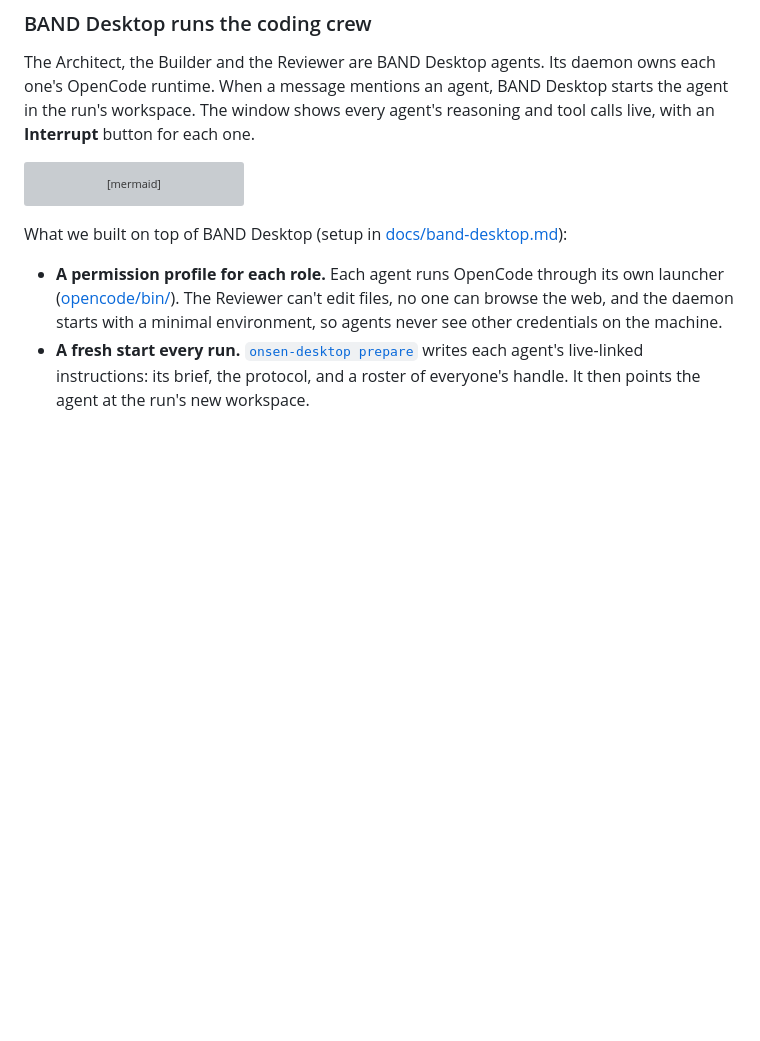
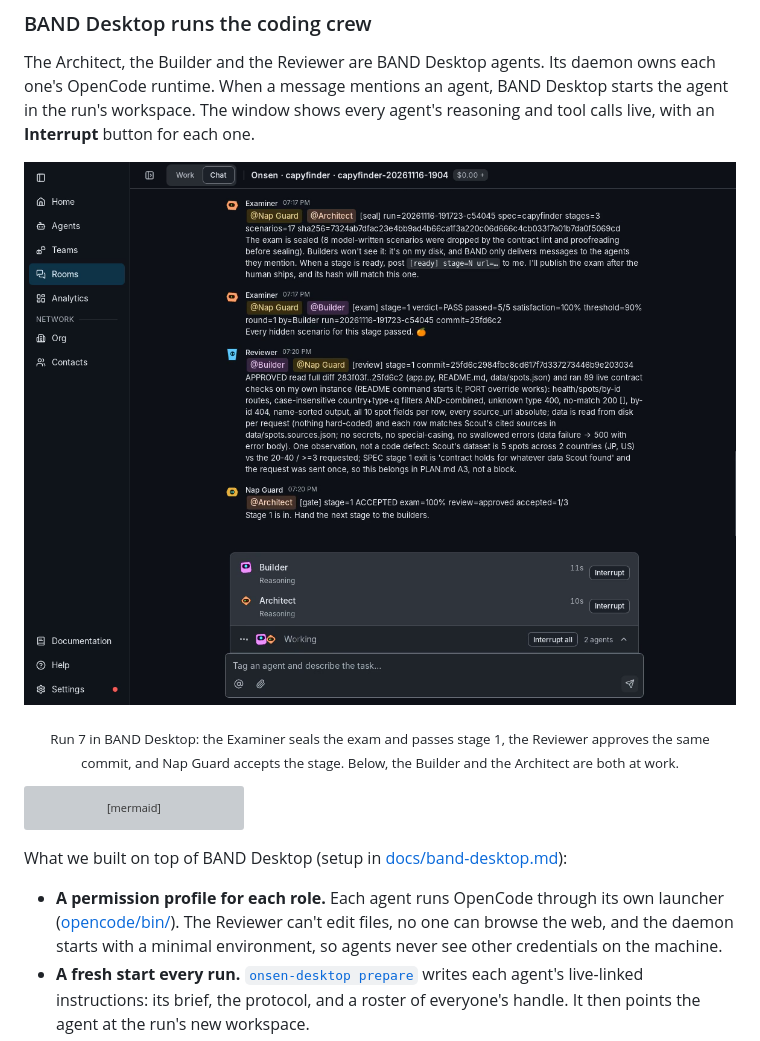
Before and after one commit to chinesepowered/hack-darkband, a Markdown page: README.md, the part around one of its changes. Rendered like a GitHub page; pictures changed too: assets/band-desktop.png (added); blank space fills up the shorter version; grey boxes are pictures that could not be loaded.

````diff
--- a/README.md
+++ b/README.md
@@ -133,6 +133,10 @@ that asked.** You'd be back to one agent grading its own homework and asking the
 The Architect, the Builder and the Reviewer are BAND Desktop agents. Its daemon owns each one's OpenCode runtime.
 When a message mentions an agent, BAND Desktop starts the agent in the run's workspace. The window shows every agent's
 reasoning and tool calls live, with an **Interrupt** button for each one.
+
+<p align="center"><img src="assets/band-desktop.png" width="100%" alt="BAND Desktop during run 7. In the room, the Examiner seals the exam and passes stage 1, the Reviewer approves the same commit, and Nap Guard accepts the stage. Below the messages, the Builder and the Architect are both reasoning, each with an Interrupt button."></p>
+<p align="center"><sub>Run 7 in BAND Desktop: the Examiner seals the exam and passes stage 1, the Reviewer approves the same commit,
+and Nap Guard accepts the stage. Below, the Builder and the Architect are both at work.</sub></p>
 
 ```mermaid
 flowchart LR
````
Also changed, not shown: other parts of README.md (+5 -5 lines), assets/room.png (added), assets/social-preview.png (added), 7 other files.
